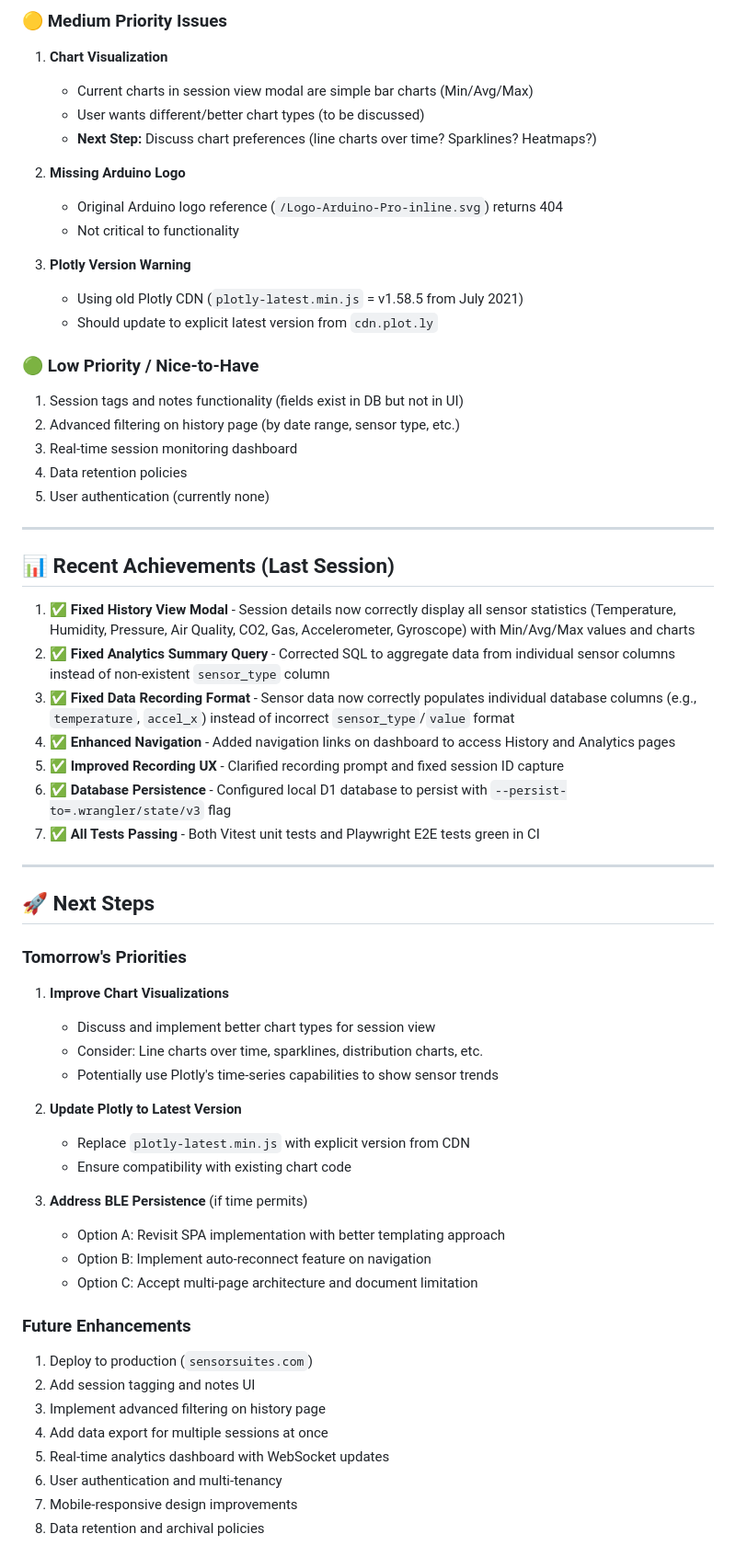
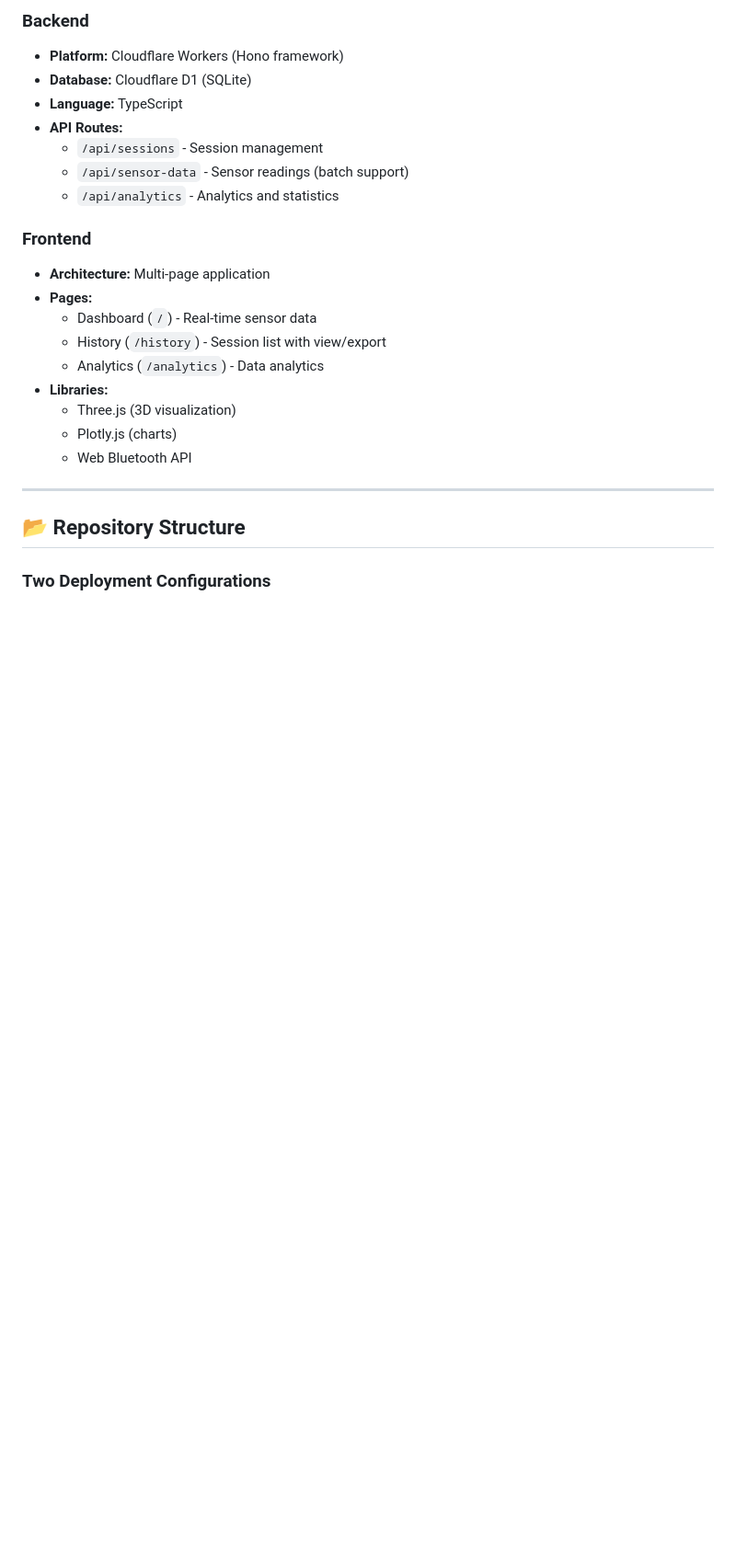
Before and after one commit to mmcintosh/arduino-nicla-sensor-suite, a Markdown page: docs/PROJECT_STATE.md, the part around one of its changes. Shown at 92% size. Rendered like a GitHub page; blank space fills up the shorter version.

```diff
--- a/docs/PROJECT_STATE.md
+++ b/docs/PROJECT_STATE.md
@@ -68,63 +34,27 @@
 
-### 🟡 Medium Priority Issues
-1. **Chart Visualization**
-   - Current charts in session view modal are simple bar charts (Min/Avg/Max)
-   - User wants different/better chart types (to be discussed)
-   - **Next Step:** Discuss chart preferences (line charts over time? Sparklines? Heatmaps?)
+### Backend
+- **Platform:** Cloudflare Workers (Hono framework)
+- **Database:** Cloudflare D1 (SQLite)
+- **Language:** TypeScript
+- **API Routes:**
+  - `/api/sessions` - Session management
+  - `/api/sensor-data` - Sensor readings (batch support)
+  - `/api/analytics` - Analytics and statistics
 
-2. **Missing Arduino Logo**
-   - Original Arduino logo reference (`/Logo-Arduino-Pro-inline.svg`) returns 404
-   - Not critical to functionality
-
-3. **Plotly Version Warning**
-   - Using old Plotly CDN (`plotly-latest.min.js` = v1.58.5 from July 2021)
-   - Should update to explicit latest version from `cdn.plot.ly`
-
-### 🟢 Low Priority / Nice-to-Have
-1. Session tags and notes functionality (fields exist in DB but not in UI)
-2. Advanced filtering on history page (by date range, sensor type, etc.)
-3. Real-time session monitoring dashboard
-4. Data retention policies
-5. User authentication (currently none)
+### Frontend
+- **Architecture:** Multi-page application
+- **Pages:**
+  - Dashboard (`/`) - Real-time sensor data
+  - History (`/history`) - Session list with view/export
+  - Analytics (`/analytics`) - Data analytics
+- **Libraries:**
+  - Three.js (3D visualization)
+  - Plotly.js (charts)
+  - Web Bluetooth API
 
 ---
 
-## 📊 Recent Achievements (Last Session)
+## 📂 Repository Structure
 
-1. ✅ **Fixed History View Modal** - Session details now correctly display all sensor statistics (Temperature, Humidity, Pressure, Air Quality, CO2, Gas, Accelerometer, Gyroscope) with Min/Avg/Max values and charts
-2. ✅ **Fixed Analytics Summary Query** - Corrected SQL to aggregate data from individual sensor columns instead of non-existent `sensor_type` column
-3. ✅ **Fixed Data Recording Format** - Sensor data now correctly populates individual database columns (e.g., `temperature`, `accel_x`) instead of incorrect `sensor_type`/`value` format
-4. ✅ **Enhanced Navigation** - Added navigation links on dashboard to access History and Analytics pages
-5. ✅ **Improved Recording UX** - Clarified recording prompt and fixed session ID capture
-6. ✅ **Database Persistence** - Configured local D1 database to persist with `--persist-to=.wrangler/state/v3` flag
-7. ✅ **All Tests Passing** - Both Vitest unit tests and Playwright E2E tests green in CI
+### Two Deployment Configurations
 
----
-
-## 🚀 Next Steps
-
-### Tomorrow's Priorities
-1. **Improve Chart Visualizations**
-   - Discuss and implement better chart types for session view
-   - Consider: Line charts over time, sparklines, distribution charts, etc.
-   - Potentially use Plotly's time-series capabilities to show sensor trends
-
-2. **Update Plotly to Latest Version**
-   - Replace `plotly-latest.min.js` with explicit version from CDN
-   - Ensure compatibility with existing chart code
-
-3. **Address BLE Persistence** (if time permits)
-   - Option A: Revisit SPA implementation with better templating approach
-   - Option B: Implement auto-reconnect feature on navigation
-   - Option C: Accept multi-page architecture and document limitation
-
-### Future Enhancements
-1. Deploy to production (`sensorsuites.com`)
-2. Add session tagging and notes UI
-3. Implement advanced filtering on history page
-4. Add data export for multiple sessions at once
-5. Real-time analytics dashboard with WebSocket updates
-6. User authentication and multi-tenancy
-7. Mobile-responsive design improvements
-8. Data retention and archival policies
-
```
Also changed, not shown: other parts of docs/PROJECT_STATE.md (+310 -152 lines).
